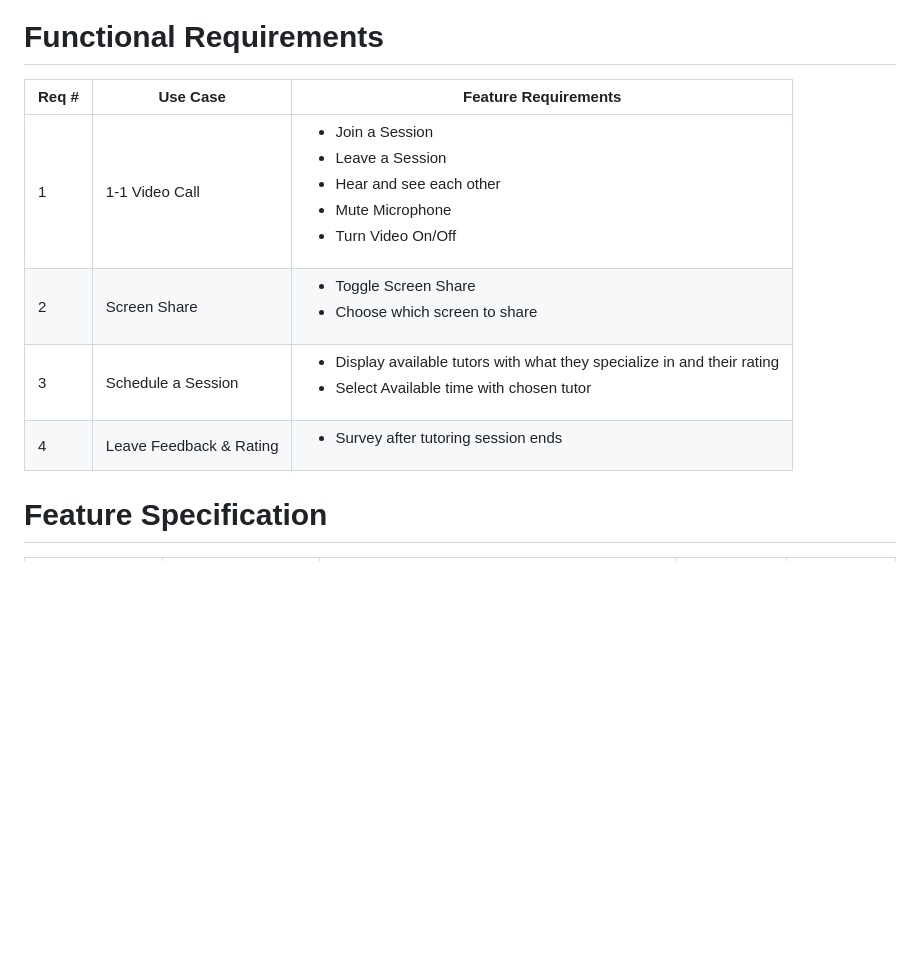
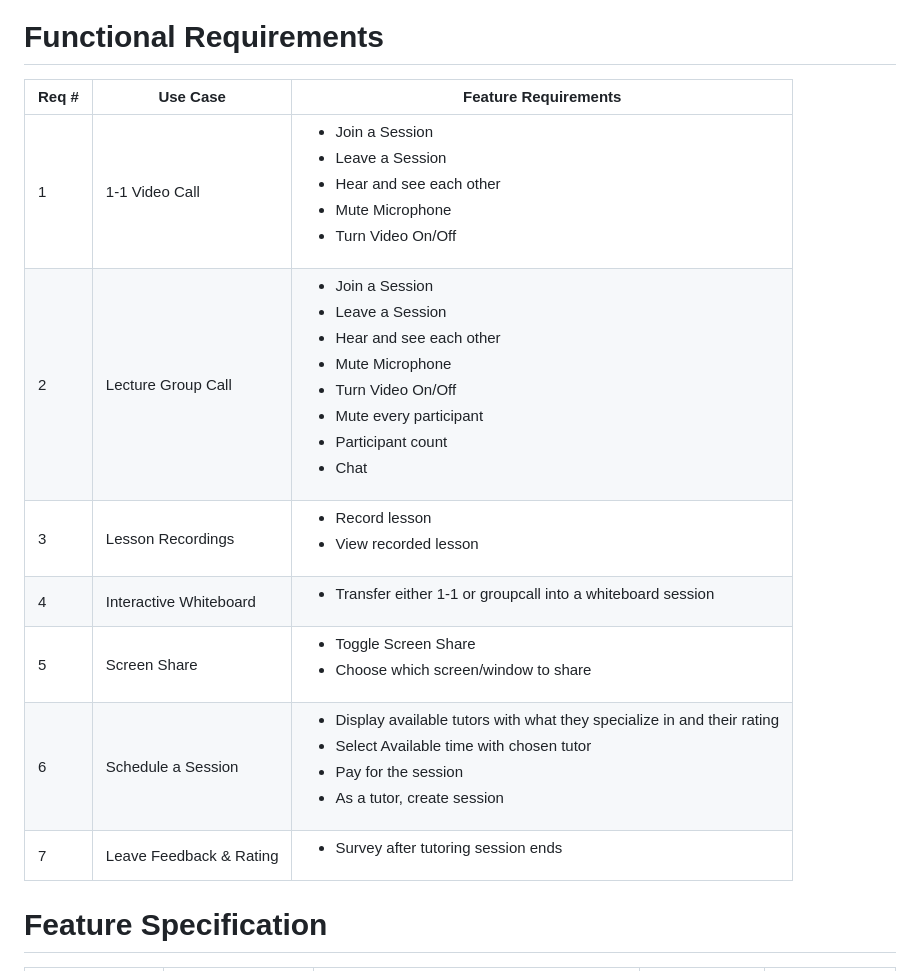
Before and after one commit to AgoraIO-Community/tutoring-reference-app, a Markdown page: README.md, the part around the change printed below. GitHub-like rendering; blank space fills up the shorter version.

```diff
--- a/README.md
+++ b/README.md
@@ -13,11 +30,14 @@ This reference app aims to provide a strong starting point for anybody looking t
 # Functional Requirements
 
-| Req # | Use Case                | Feature Requirements                                                                                                                       |
-| ----- | ----------------------- | ------------------------------------------------------------------------------------------------------------------------------------------ |
-| 1     | 1-1 Video Call          | <ul><li>Join a Session</li><li>Leave a Session</li><li>Hear and see each other</li><li>Mute Microphone</li><li>Turn Video On/Off</li></ul> |
-| 2     | Screen Share            | <ul><li>Toggle Screen Share</li><li>Choose which screen to share</li></ul>                                                                 |
-| 3     | Schedule a Session      | <ul><li>Display available tutors with what they specialize in and their rating</li><li>Select Available time with chosen tutor</li></ul>   |
-| 4     | Leave Feedback & Rating | <ul><li>Survey after tutoring session ends</li></ul>                                                                                       |
+| Req # | Use Case                | Feature Requirements                                                                                                                                                                                             |
+| ----- | ----------------------- | ---------------------------------------------------------------------------------------------------------------------------------------------------------------------------------------------------------------- |
+| 1     | 1-1 Video Call          | <ul><li>Join a Session</li><li>Leave a Session</li><li>Hear and see each other</li><li>Mute Microphone</li><li>Turn Video On/Off</li></ul>                                                                       |
+| 2     | Lecture Group Call      | <ul><li>Join a Session</li><li>Leave a Session</li><li>Hear and see each other</li><li>Mute Microphone</li><li>Turn Video On/Off</li><li>Mute every participant</li><li>Participant count</li><li>Chat</li></ul> |
+| 3     | Lesson Recordings       | <ul><li>Record lesson</li><li>View recorded lesson</li></ul>                                                                                                                                                     |
+| 4     | Interactive Whiteboard  | <ul><li>Transfer either 1-1 or groupcall into a whiteboard session</li></ul>                                                                                                                                     |
+| 5     | Screen Share            | <ul><li>Toggle Screen Share</li><li>Choose which screen/window to share</li></ul>                                                                                                                                |
+| 6     | Schedule a Session      | <ul><li>Display available tutors with what they specialize in and their rating</li><li>Select Available time with chosen tutor</li><li>Pay for the session</li><li>As a tutor, create session</li></ul>          |
+| 7     | Leave Feedback & Rating | <ul><li>Survey after tutoring session ends</li></ul>                                                                                                                                                             |
 
 # Feature Specification
 
```
Also changed, not shown: other parts of README.md (+44 -14 lines), diagram.png (added).
